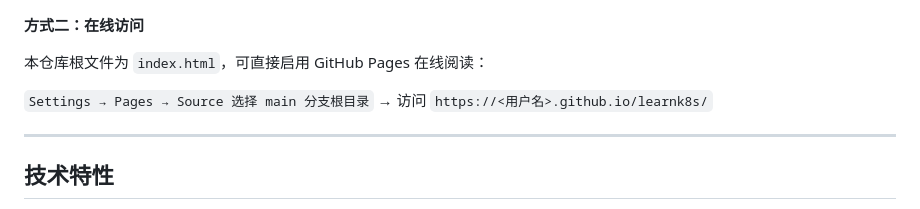
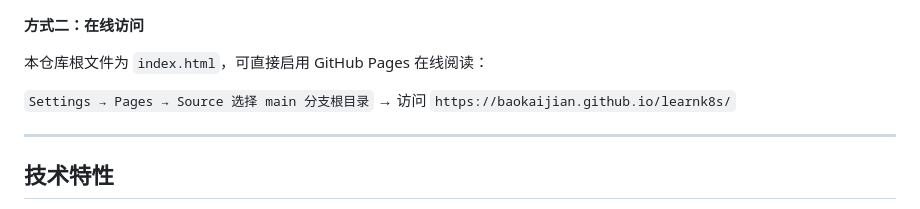
Before and after one commit to baokaijian/learnk8s, a Markdown page: README.md, the part around one of its changes. GitHub-like rendering.

Commit message:
docs: 更新 README，补充 GitHub Pages 在线访问地址

```diff
--- a/README.md
+++ b/README.md
@@ -155,7 +155,7 @@ start index.html
 
 本仓库根文件为 `index.html`，可直接启用 GitHub Pages 在线阅读：
 
-`Settings → Pages → Source 选择 main 分支根目录` → 访问 `https://<用户名>.github.io/learnk8s/`
+`Settings → Pages → Source 选择 main 分支根目录` → 访问 `https://baokaijian.github.io/learnk8s/`
 
 ---
 
```
Also changed, not shown: other parts of README.md (+1 -1 lines).
